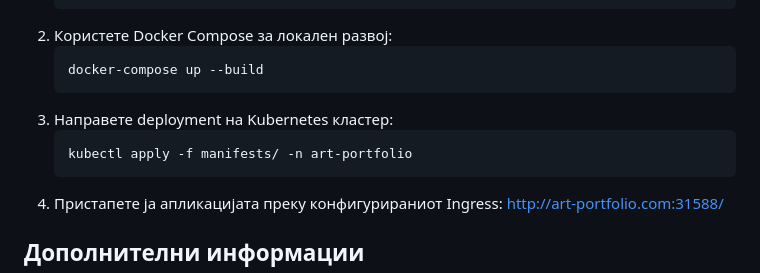
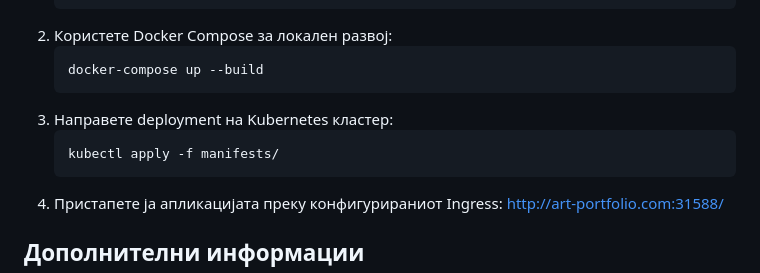
Before and after one commit to andonovasofija24/ArtPortfolioSubmissionTool, a Markdown page: README.md, the part around the change. Rendered like a GitHub page.

````diff
--- a/README.md
+++ b/README.md
@@ -42,7 +42,7 @@
    docker-compose up --build
 3. Направете deployment на Kubernetes кластер:
    ```bash
-   kubectl apply -f manifests/ -n art-portfolio
+   kubectl apply -f manifests/
 4. Пристапете ја апликацијата преку конфигурираниот Ingress: http://art-portfolio.com:31588/
 
 ## Дополнителни информации
````
